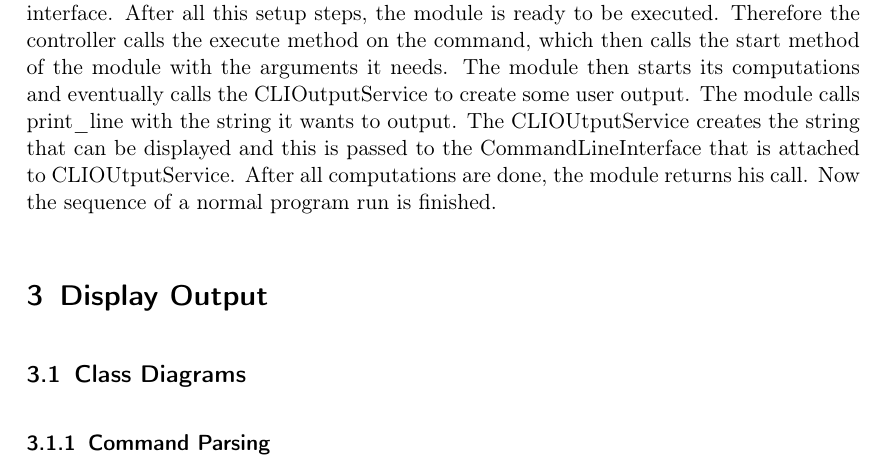
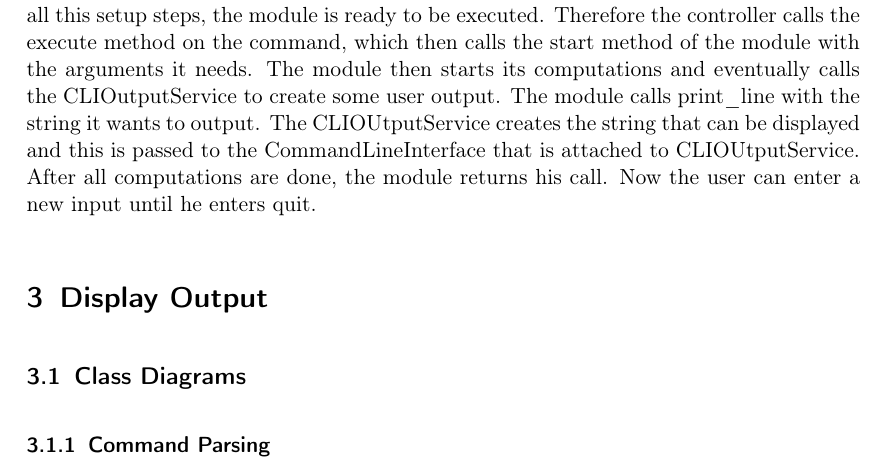
Before and after one commit to TheSlimvReal/PSE---LA-meets-ML, a LaTeX document (DesignDocument/DesignDocument.tex): part of page 13 of 35, cut so that both start at the same text. Compiled offline with pdfLaTeX.

Commit message:
Added loop in controller sequence diagram and added the quit command

```diff
--- a/DesignDocument/DesignDocument.tex
+++ b/DesignDocument/DesignDocument.tex
@@ -220,7 +220,7 @@ The module then starts its computations and eventually calls the CLIOutputServic
 The module calls print\char`_line with the string it wants to output.
 The CLIOUtputService creates the string that can be displayed and this is passed to the CommandLineInterface that is attached to CLIOUtputService.
 After all computations are done, the module returns his call.
-Now the sequence of a normal program run is finished.
+Now the user can enter a new input until he enters quit.
 
 \section{Display Output}
 
```
Also changed, not shown: DesignDocument/ClassDiagrams/PDF/CommandParsing.pdf, DesignDocument/DesignDocument.pdf, DesignDocument/SequenceDiagram/PDF/controller_sequence_diagram.pdf, 2 other files.
